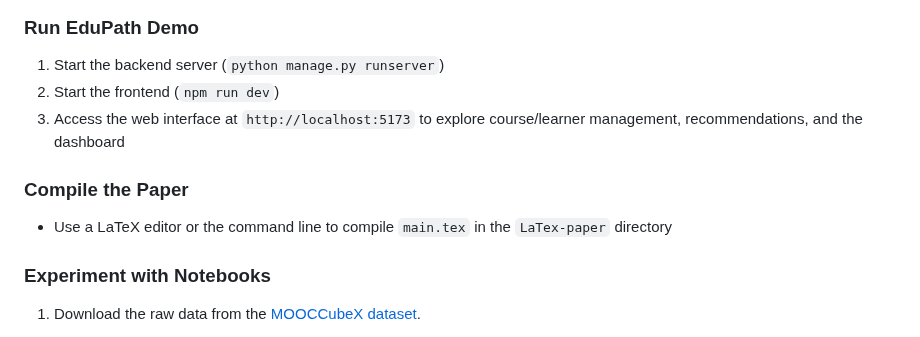
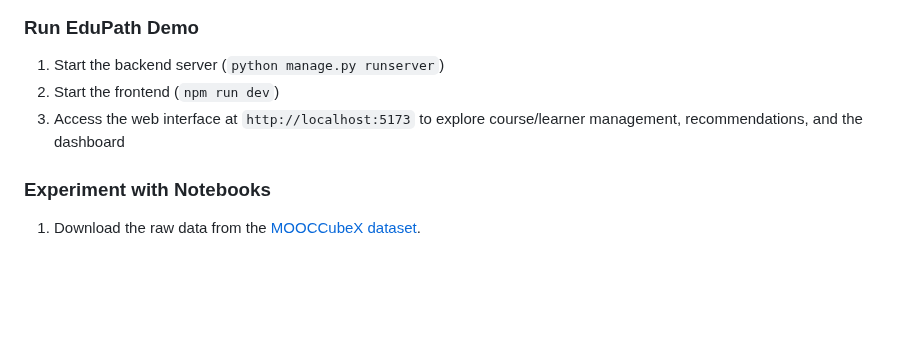
Before and after one commit to datachain-uit/HetGNN-KGAT-for-EduPath, a Markdown page: README.md, the part around the change. Drawn GitHub-style; blank space fills up the shorter version.

```diff
--- a/README.md
+++ b/README.md
@@ -157,10 +157,6 @@ EduPath is a simulated MOOCs platform designed to demonstrate the HetGNN-KGAT re
 2. Start the frontend (`npm run dev`)
 3. Access the web interface at `http://localhost:5173` to explore course/learner management, recommendations, and the dashboard
 
-### Compile the Paper
-
-- Use a LaTeX editor or the command line to compile `main.tex` in the `LaTex-paper` directory
-
 ### Experiment with Notebooks
 
 1. Download the raw data from the [MOOCCubeX dataset](https://github.com/THU-KEG/MOOCCubeX).
```
